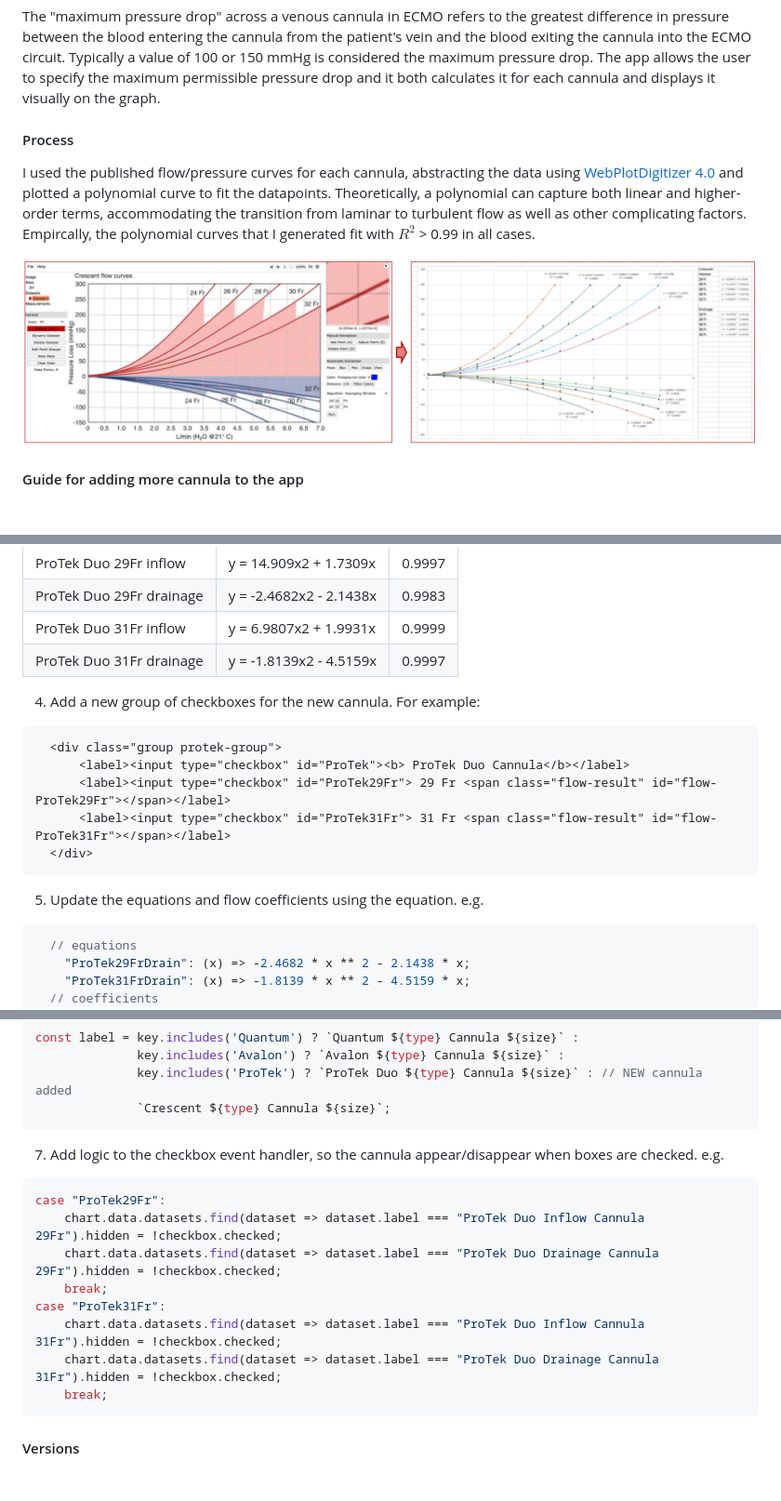
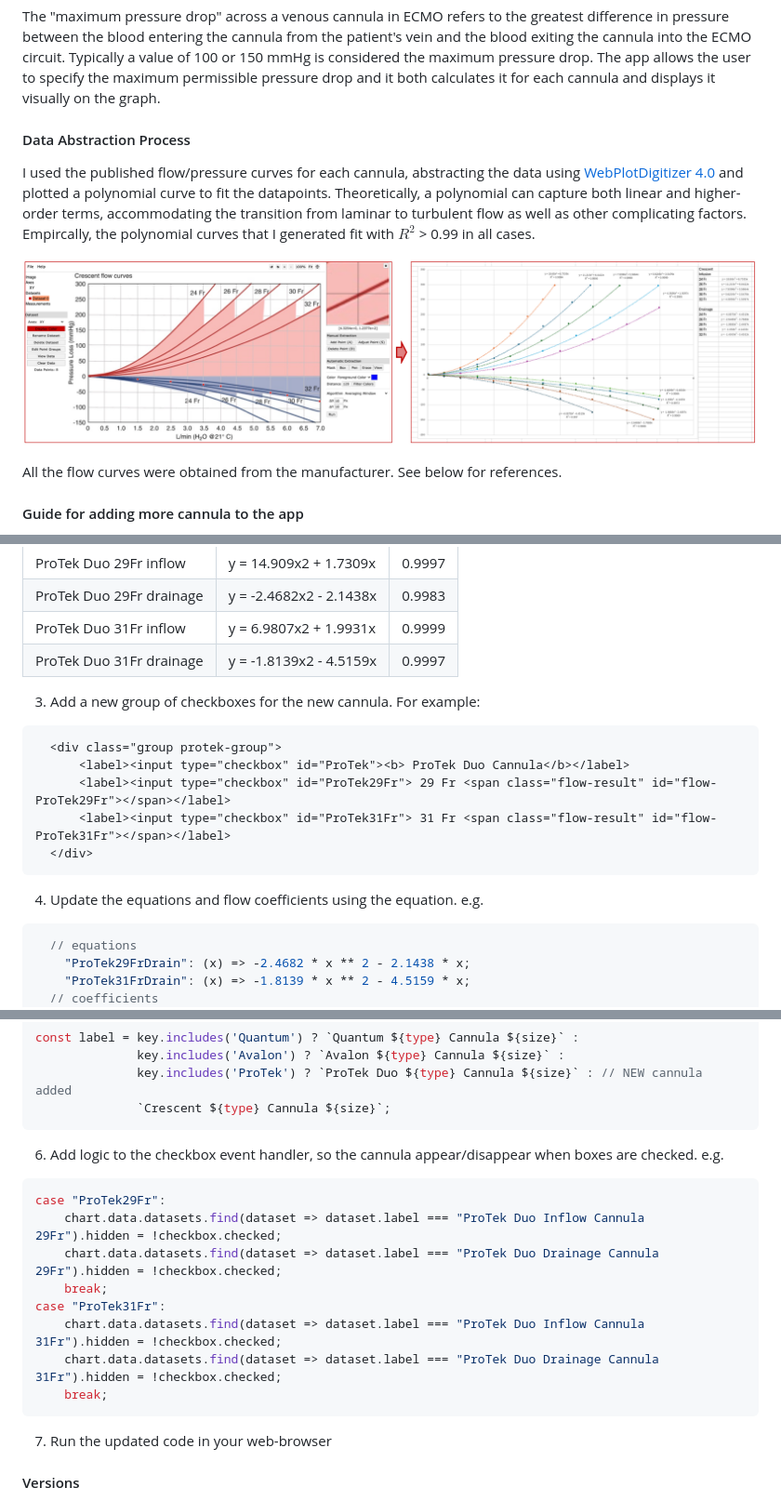
Before and after one commit to nickmmark/ecmo-calculations, a Markdown page: README.md, 3 parts joined by grey strips. Shown: that part at 93% size. GitHub-like rendering; blank space fills up the shorter version.

````diff
--- a/README.md
+++ b/README.md
@@ -24,10 +24,13 @@ I made a simple web app that combines all the data together, making it easier to
 The "maximum pressure drop" across a venous cannula in ECMO refers to the greatest difference in pressure between the blood entering the cannula from the patient's vein and the blood exiting the cannula into the ECMO circuit. Typically a value of 100 or 150 mmHg is considered the maximum pressure drop. The app allows the user to specify the maximum permissible pressure drop and it both calculates it for each cannula and displays it visually on the graph.
 
 
-#### Process
+#### Data Abstraction Process
 I used the published flow/pressure curves for each cannula, abstracting the data using [WebPlotDigitizer 4.0](https://apps.automeris.io/wpd4/) and plotted a polynomial curve to fit the datapoints. Theoretically, a polynomial can capture both linear and higher-order terms, accommodating the transition from laminar to turbulent flow as well as other complicating factors. Empircally, the polynomial curves that I generated fit with $R^{2}$ > 0.99 in all cases.
 
 ![Data abstraction process](https://github.com/nickmmark/ecmo-calculations/blob/main/ECMO_cannula_flow.png)
+
+All the flow curves were obtained from the manufacturer. See below for references.
+
 
 #### Guide for adding more cannula to the app
 1. Abstract the curves using [WebPlotDigitizer](https://apps.automeris.io/wpd4/); align the axes & add at least 5 points for each line.
@@ -40,7 +43,7 @@ I used the published flow/pressure curves for each cannula, abstracting the data
 | ProTek Duo 31Fr inflow | y = 6.9807x2 + 1.9931x | 0.9999 |
 | ProTek Duo 31Fr drainage | y = -1.8139x2 - 4.5159x | 0.9997 |
 
-4. Add a new group of checkboxes for the new cannula. For example:
+3. Add a new group of checkboxes for the new cannula. For example:
 ```html
   <div class="group protek-group">
       <label><input type="checkbox" id="ProTek"><b> ProTek Duo Cannula</b></label>
@@ -48,7 +51,7 @@ I used the published flow/pressure curves for each cannula, abstracting the data
       <label><input type="checkbox" id="ProTek31Fr"> 31 Fr <span class="flow-result" id="flow-ProTek31Fr"></span></label>
   </div>
 ```
-5. Update the equations and flow coefficients using the equation. e.g.
+4. Update the equations and flow coefficients using the equation. e.g.
 ```javascript
   // equations
     "ProTek29FrDrain": (x) => -2.4682 * x ** 2 - 2.1438 * x;
@@ -64,7 +67,7 @@ const label = key.includes('Quantum') ? `Quantum ${type} Cannula ${size}` :
               key.includes('ProTek') ? `ProTek Duo ${type} Cannula ${size}` : // NEW cannula added
               `Crescent ${type} Cannula ${size}`;
 ```
-7. Add logic to the checkbox event handler, so the cannula appear/disappear when boxes are checked. e.g.
+6. Add logic to the checkbox event handler, so the cannula appear/disappear when boxes are checked. e.g.
 ``` javascript
 case "ProTek29Fr":
     chart.data.datasets.find(dataset => dataset.label === "ProTek Duo Inflow Cannula 29Fr").hidden = !checkbox.checked;
@@ -75,6 +78,7 @@ case "ProTek31Fr":
     chart.data.datasets.find(dataset => dataset.label === "ProTek Duo Drainage Cannula 31Fr").hidden = !checkbox.checked;
     break;
 ```
+7. Run the updated code in your web-browser
 
 #### Versions
 * 1.0 (barely) managed to graph the curves
````
